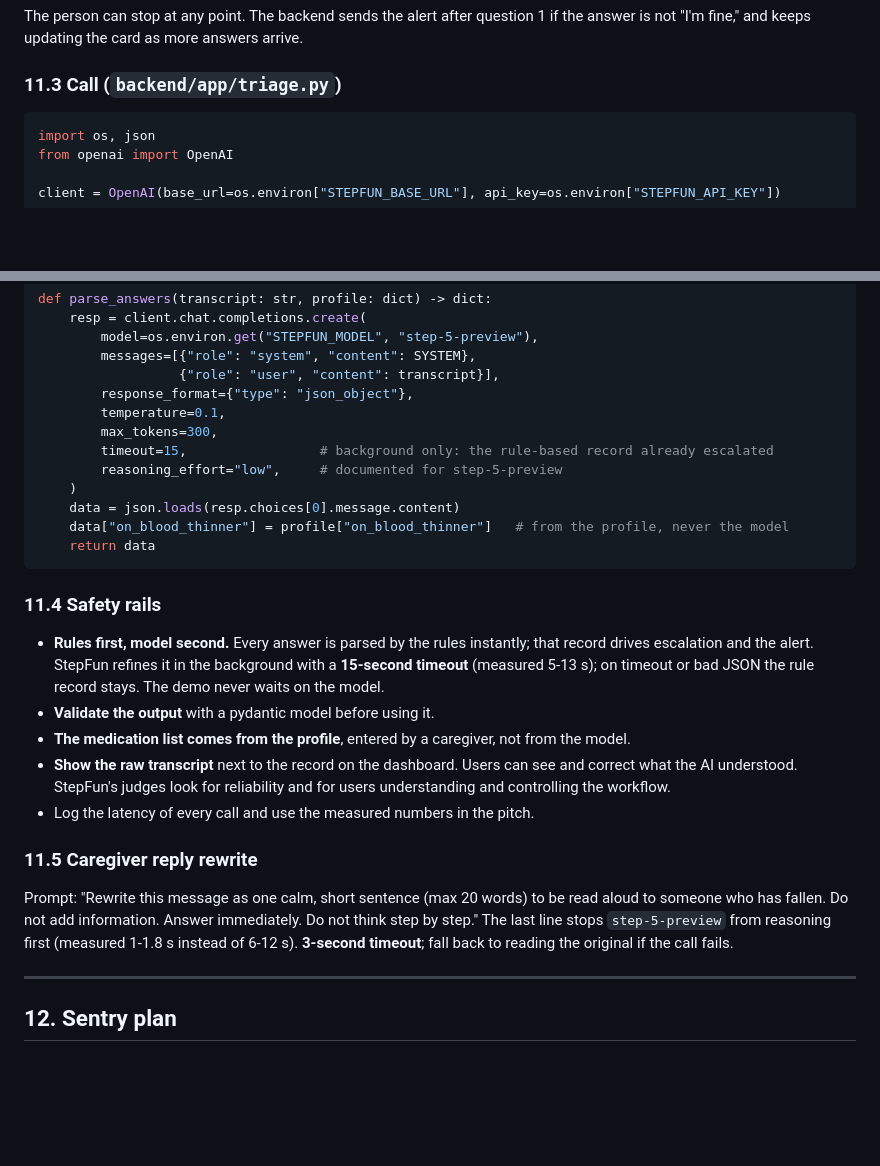
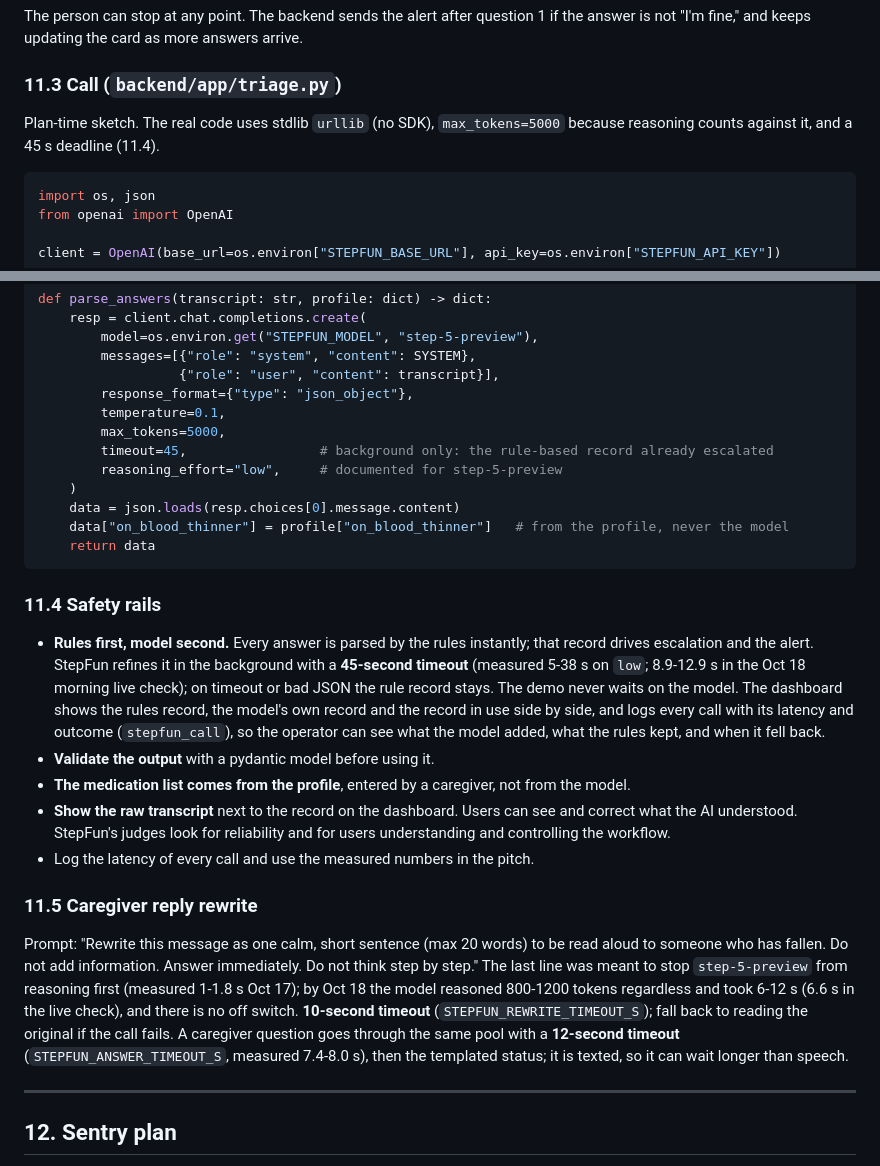
Before and after one commit to saksh12/firsthour, a Markdown page: IMPLEMENTATION.md, 2 parts joined by grey strips. Drawn GitHub-style; blank space fills up the shorter version.

Commit message:
docs: state the real StepFun deadlines and the live step-5-preview check

````diff
--- a/IMPLEMENTATION.md
+++ b/IMPLEMENTATION.md
@@ -767,6 +767,8 @@ The person can stop at any point. The backend sends the alert after question 1 i
 
 ### 11.3 Call (`backend/app/triage.py`)
 
+Plan-time sketch. The real code uses stdlib `urllib` (no SDK), `max_tokens=5000` because reasoning counts against it, and a 45 s deadline (11.4).
+
 ```python
 import os, json
 from openai import OpenAI
@@ -788,8 +790,8 @@ def parse_answers(transcript: str, profile: dict) -> dict:
                   {"role": "user", "content": transcript}],
         response_format={"type": "json_object"},
         temperature=0.1,
-        max_tokens=300,
-        timeout=15,                 # background only: the rule-based record already escalated
+        max_tokens=5000,
+        timeout=45,                 # background only: the rule-based record already escalated
         reasoning_effort="low",     # documented for step-5-preview
     )
     data = json.loads(resp.choices[0].message.content)
@@ -799,7 +801,7 @@ def parse_answers(transcript: str, profile: dict) -> dict:
 
 ### 11.4 Safety rails
 
-- **Rules first, model second.** Every answer is parsed by the rules instantly; that record drives escalation and the alert. StepFun refines it in the background with a **15-second timeout** (measured 5-13 s); on timeout or bad JSON the rule record stays. The demo never waits on the model.
+- **Rules first, model second.** Every answer is parsed by the rules instantly; that record drives escalation and the alert. StepFun refines it in the background with a **45-second timeout** (measured 5-38 s on `low`; 8.9-12.9 s in the Oct 18 morning live check); on timeout or bad JSON the rule record stays. The demo never waits on the model. The dashboard shows the rules record, the model's own record and the record in use side by side, and logs every call with its latency and outcome (`stepfun_call`), so the operator can see what the model added, what the rules kept, and when it fell back.
 - **Validate the output** with a pydantic model before using it.
 - **The medication list comes from the profile**, entered by a caregiver, not from the model.
 - **Show the raw transcript** next to the record on the dashboard. Users can see and correct what the AI understood. StepFun's judges look for reliability and for users understanding and controlling the workflow.
@@ -807,7 +809,7 @@ def parse_answers(transcript: str, profile: dict) -> dict:
 
 ### 11.5 Caregiver reply rewrite
 
-Prompt: "Rewrite this message as one calm, short sentence (max 20 words) to be read aloud to someone who has fallen. Do not add information. Answer immediately. Do not think step by step." The last line stops `step-5-preview` from reasoning first (measured 1-1.8 s instead of 6-12 s). **3-second timeout**; fall back to reading the original if the call fails.
+Prompt: "Rewrite this message as one calm, short sentence (max 20 words) to be read aloud to someone who has fallen. Do not add information. Answer immediately. Do not think step by step." The last line was meant to stop `step-5-preview` from reasoning first (measured 1-1.8 s Oct 17); by Oct 18 the model reasoned 800-1200 tokens regardless and took 6-12 s (6.6 s in the live check), and there is no off switch. **10-second timeout** (`STEPFUN_REWRITE_TIMEOUT_S`); fall back to reading the original if the call fails. A caregiver question goes through the same pool with a **12-second timeout** (`STEPFUN_ANSWER_TIMEOUT_S`, measured 7.4-8.0 s), then the templated status; it is texted, so it can wait longer than speech.
 
 ---
 
````
Also changed, not shown: TODOS.md (+2 -2 lines).
